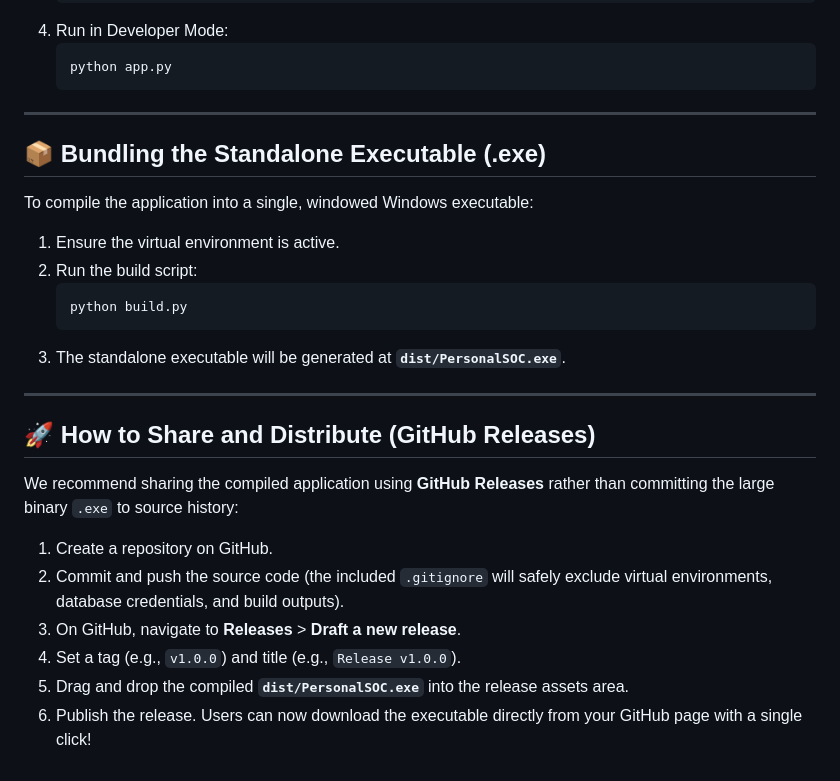
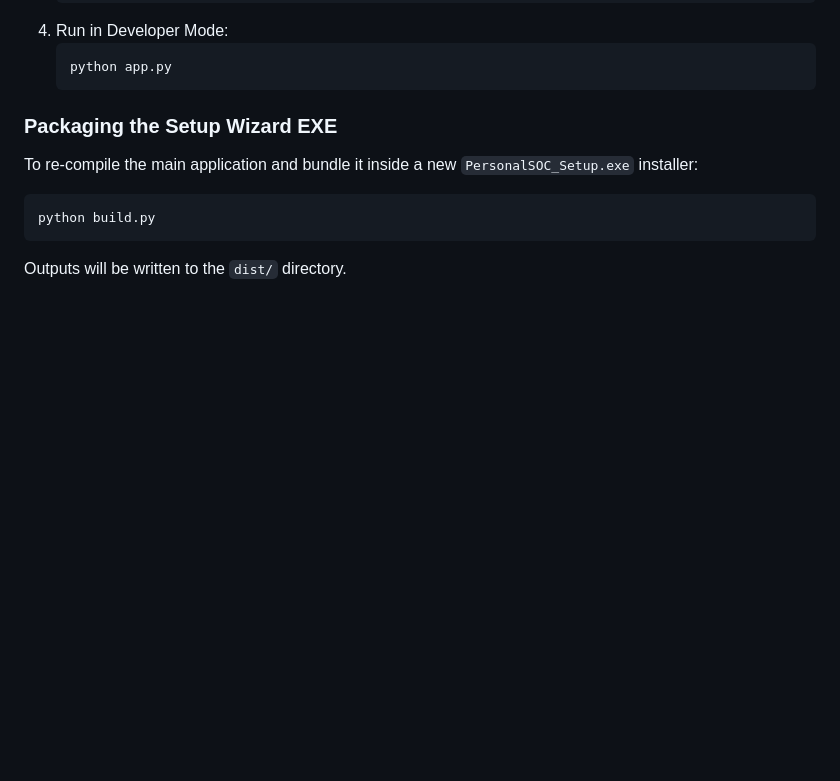
Before and after one commit to jaiakash2403-anonymous/personal-soc-dashboard, a Markdown page: README.md, the part around one of its changes. GitHub-like rendering; blank space fills up the shorter version.

````diff
--- a/README.md
+++ b/README.md
@@ -46,27 +80,9 @@ AURA is a lightweight, modern, and visually stunning Security Operations Center
    python app.py
    ```
 
----
-
-## 📦 Bundling the Standalone Executable (.exe)
-
-To compile the application into a single, windowed Windows executable:
-1. Ensure the virtual environment is active.
-2. Run the build script:
-   ```bash
-   python build.py
-   ```
-3. The standalone executable will be generated at **`dist/PersonalSOC.exe`**.
-
----
-
-## 🚀 How to Share and Distribute (GitHub Releases)
-
-We recommend sharing the compiled application using **GitHub Releases** rather than committing the large binary `.exe` to source history:
-
-1. Create a repository on GitHub.
-2. Commit and push the source code (the included `.gitignore` will safely exclude virtual environments, database credentials, and build outputs).
-3. On GitHub, navigate to **Releases** > **Draft a new release**.
-4. Set a tag (e.g., `v1.0.0`) and title (e.g., `Release v1.0.0`).
-5. Drag and drop the compiled **`dist/PersonalSOC.exe`** into the release assets area.
-6. Publish the release. Users can now download the executable directly from your GitHub page with a single click!
+### Packaging the Setup Wizard EXE
+To re-compile the main application and bundle it inside a new `PersonalSOC_Setup.exe` installer:
+```bash
+python build.py
+```
+Outputs will be written to the `dist/` directory.
````
Also changed, not shown: other parts of README.md (+44 -10 lines).
